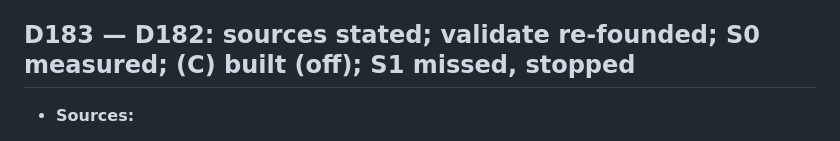
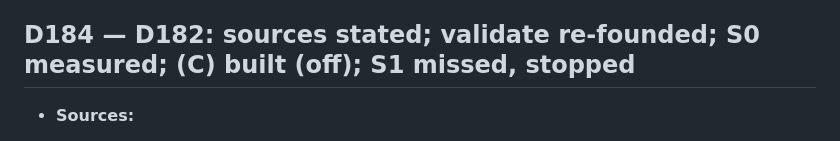
Before and after one commit to tenebrius/Hinterlands, a Markdown page: docs/decisions.md, the part around the change. Rendered like a GitHub page.

```diff
--- a/docs/decisions.md
+++ b/docs/decisions.md
@@ -1083,7 +1083,7 @@ Kind: release and view (designer's decision D178).
 - **The browser's 92 ms a year:** `port_reach` and `cloth` (D136) each add about 12–13 ms natively (42 → 75 ms with both); the browser runs about 1.2 × native.
 Kind: design note for the designer (D180).
 
-## D183 — D182: sources stated; validate re-founded; S0 measured; (C) built (off); S1 missed, stopped
+## D184 — D182: sources stated; validate re-founded; S0 measured; (C) built (off); S1 missed, stopped
 - **Sources:**
   - `settled_phi` 0.36 = 1.71 million (1086) over 4.75 million (1290, Broadberry et al. Table 18);
   - Everitt's 760 English market towns over about 130,300 km² give a hexagonal spacing of 14.1 km;
```
Also changed, not shown: docs/implementer-context.md (+1 -1 lines).
